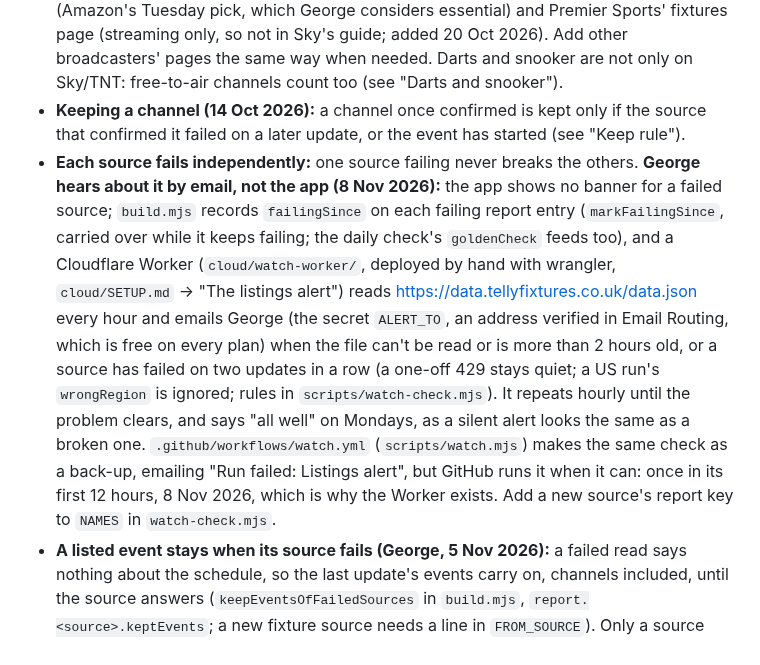
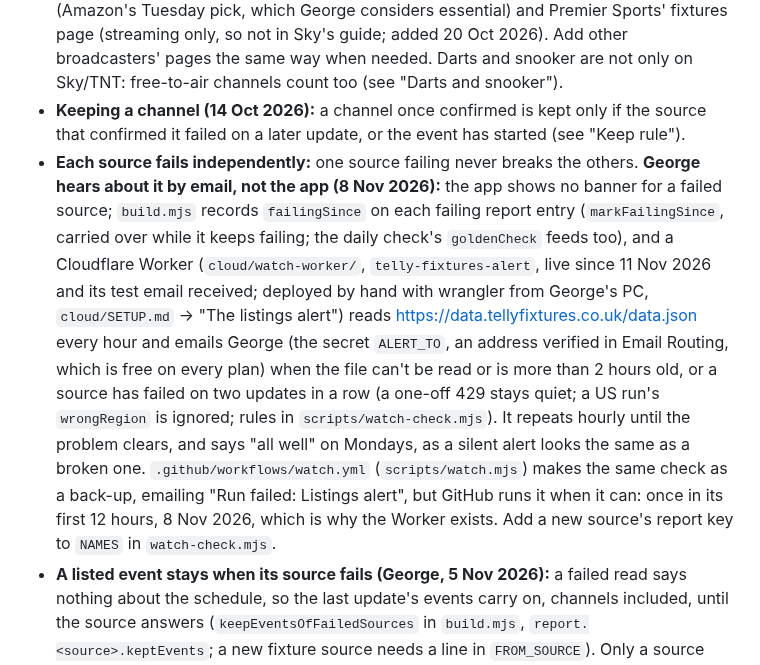
Before and after one commit to genanev/football-on-tv, a Markdown page: CLAUDE.md, the part around one of its changes. GitHub-like rendering.

Commit message:
Listings alert live on Cloudflare (test email received)
Co-Authored-By: Claude Opus 5.5 <noreply@anthropic.com>

```diff
--- a/CLAUDE.md
+++ b/CLAUDE.md
@@ -9,7 +9,7 @@ George is not a developer: explain anything he has to do in plain language. He's
 - **No guessing (13 Oct 2026):** a channel is shown only when an official source confirms it (a broadcaster's TV guide or listings page, or the competition's own TV picks). Never infer a channel from who holds the rights. Without confirmation the event says "TV channel to be confirmed" (no pill). The rule-based notes are the Saturday 15:00 football blackout ("Not shown live on UK TV"), a broadcasting rule, not a guess, and **the 48-hour cut-off (George, 29 Oct 2026):** a football game with no channel or broadcaster 48 hours before kick-off says "Not shown live on UK TV" too, so people can plan ("to be confirmed" until kick-off raised false hopes). It still never names a channel from the rights.
 - **Where channels come from (13 Oct 2026):** the Sky TV guide (Sky's EPG, covering every channel on Sky) is the main source. Cross-check it for missing bits against each broadcaster's own schedule pages: Sky Sports' "on Sky" pages (Sky Sports+ streams), TNT Sports' schedule (HBO Max streams), Prime Video's Champions League page (Amazon's Tuesday pick, which George considers essential) and Premier Sports' fixtures page (streaming only, so not in Sky's guide; added 20 Oct 2026). Add other broadcasters' pages the same way when needed. Darts and snooker are not only on Sky/TNT: free-to-air channels count too (see "Darts and snooker").
 - **Keeping a channel (14 Oct 2026):** a channel once confirmed is kept only if the source that confirmed it failed on a later update, or the event has started (see "Keep rule").
-- **Each source fails independently:** one source failing never breaks the others. **George hears about it by email, not the app (8 Nov 2026):** the app shows no banner for a failed source; `build.mjs` records `failingSince` on each failing report entry (`markFailingSince`, carried over while it keeps failing; the daily check's `goldenCheck` feeds too), and a Cloudflare Worker (`cloud/watch-worker/`, deployed by hand with wrangler, `cloud/SETUP.md` → "The listings alert") reads https://data.tellyfixtures.co.uk/data.json every hour and emails George (the secret `ALERT_TO`, an address verified in Email Routing, which is free on every plan) when the file can't be read or is more than 2 hours old, or a source has failed on two updates in a row (a one-off 429 stays quiet; a US run's `wrongRegion` is ignored; rules in `scripts/watch-check.mjs`). It repeats hourly until the problem clears, and says "all well" on Mondays, as a silent alert looks the same as a broken one. `.github/workflows/watch.yml` (`scripts/watch.mjs`) makes the same check as a back-up, emailing "Run failed: Listings alert", but GitHub runs it when it can: once in its first 12 hours, 8 Nov 2026, which is why the Worker exists. Add a new source's report key to `NAMES` in `watch-check.mjs`.
+- **Each source fails independently:** one source failing never breaks the others. **George hears about it by email, not the app (8 Nov 2026):** the app shows no banner for a failed source; `build.mjs` records `failingSince` on each failing report entry (`markFailingSince`, carried over while it keeps failing; the daily check's `goldenCheck` feeds too), and a Cloudflare Worker (`cloud/watch-worker/`, `telly-fixtures-alert`, live since 11 Nov 2026 and its test email received; deployed by hand with wrangler from George's PC, `cloud/SETUP.md` → "The listings alert") reads https://data.tellyfixtures.co.uk/data.json every hour and emails George (the secret `ALERT_TO`, an address verified in Email Routing, which is free on every plan) when the file can't be read or is more than 2 hours old, or a source has failed on two updates in a row (a one-off 429 stays quiet; a US run's `wrongRegion` is ignored; rules in `scripts/watch-check.mjs`). It repeats hourly until the problem clears, and says "all well" on Mondays, as a silent alert looks the same as a broken one. `.github/workflows/watch.yml` (`scripts/watch.mjs`) makes the same check as a back-up, emailing "Run failed: Listings alert", but GitHub runs it when it can: once in its first 12 hours, 8 Nov 2026, which is why the Worker exists. Add a new source's report key to `NAMES` in `watch-check.mjs`.
 - **A listed event stays when its source fails (George, 5 Nov 2026):** a failed read says nothing about the schedule, so the last update's events carry on, channels included, until the source answers (`keepEventsOfFailedSources` in `build.mjs`, `report.<source>.keptEvents`; a new fixture source needs a line in `FROM_SOURCE`). Only a source that answers without an event removes it. (Until 8 Nov 2026 a banner said "…couldn't be checked on the last update"; now the watcher's email does.) Sites answering 429 are also asked again after 5 and 20 seconds (`RETRY_WAITS` in `util.mjs`): MotoGP and the PL broadcaster feed, both on Pulselive, got it together on 4 of 96 updates in Nov 2026, clear by the next one (the London job's address is shared with other Google Cloud users).
 - **Every fixture source covers the whole window (George, 1 Nov 2026):** never rely on a feed that only gives the "current or next" event: read the competition's season calendar (or a date-range feed) and every event in the window. An event on the calendar whose details can't be read is a failure (the report's `ok: false`, so the app shows its banner), never a silent gap. Found when F1's tracker, still on Mexico City after its race, hid the São Paulo GP five days later. Every other source already reads a season or a date range.
 
```
Also changed, not shown: other parts of CLAUDE.md (+0 -1 lines).
